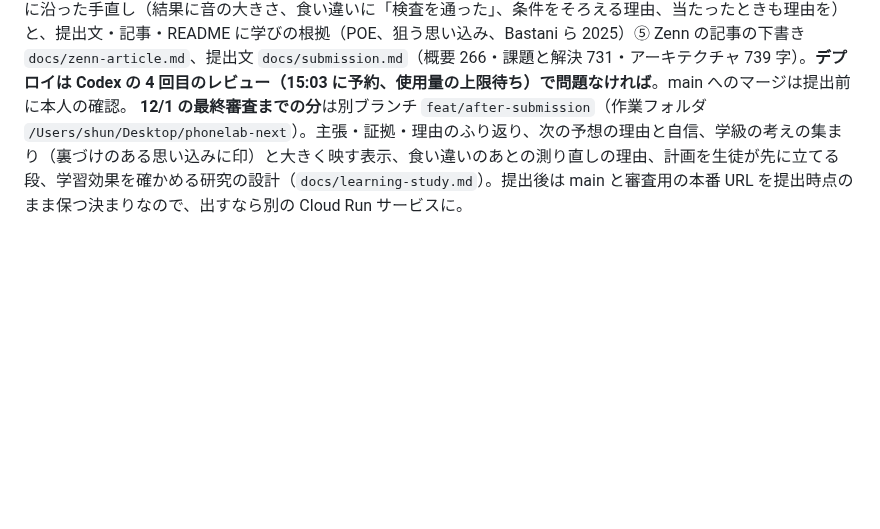
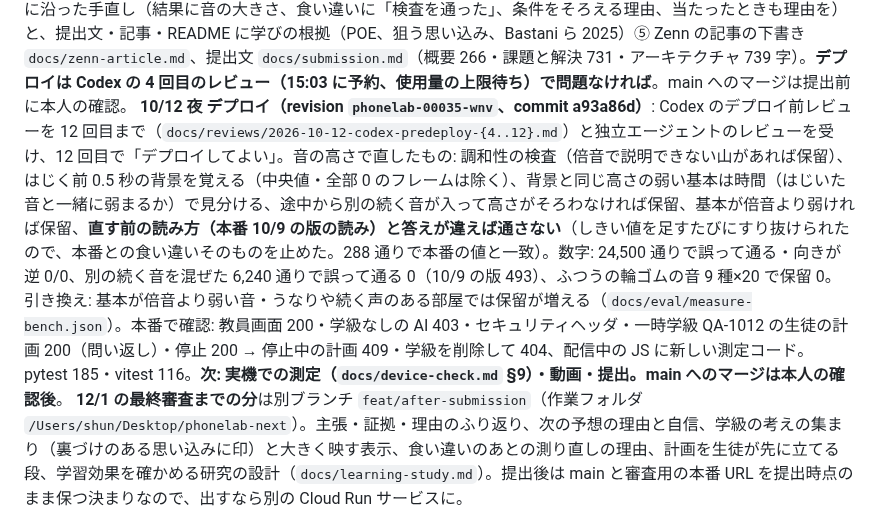
Before and after one commit to nvidia9875/phonelab, a Markdown page: flow.md, the part around the change. Drawn GitHub-style; blank space fills up the shorter version.

Commit message:
docs(flow): 10/12 夜のデプロイ（00035）と本番確認を記録
Co-Authored-By: Claude Opus 5.5 (1M context) <noreply@anthropic.com>

```diff
--- a/flow.md
+++ b/flow.md
@@ -330,6 +330,7 @@ flowchart LR
 **10/2 Codex 採点 4 回目: 69.4（+4.0）**（`docs/reviews/2026-10-02-codex-score-4.md`）。Codex の使用量が上限近いので、**残った指摘を Codex なしで直した**（revision `phonelab-00031-9pb` にデプロイ。本番で再計画の助言が条件を守る・見立ての「何の何人」・段つきトレースと測定の行が教員画面に届くことを、使い捨ての学級 QA-1002 で確認して削除）: ① 再計画の助言が実験の条件を変えていた（「放す高さを低く」「さっきより弱く」）→ Replanner に変えてはいけない条件を渡し、統制層が見つけたら理由を返して作り直し。保留の定型文も条件を変えない言い方に ② 通信できないときの次の一手も「食い違い・理由なし → ふり返り」 ③ 見立ての人数を「音の高さで保留 2 人」と何の人数かまで埋め、別のテーマの名前に別の数を付けた行は落とす ④ トレースを段の名前（計画・再計画・次の一手・会話）つきで最大 24 件、測定ごとの 2 つの値・落ちた検査・生データのハッシュを先生の画面へ ⑤ 費用を ふだん・混雑・厳密な上限 の 3 段に（Gemini 約 41・84・166 円、Cloud Run 等込み 約 58・113・208 円。Cloud Run の単価は**提出前に価格表で要確認**）⑥ 評価: 再計画の助言の有効性 8/8（条件を守った 8/8）、判定役の失敗を別に数える、注入は全件・次の一手は問いと理由の両方を判定、実行ごとに残して揺れを表に（3 回: 問い返し 11→13→13/13、判定役の漏えい 1/59→0/77→0/78）⑦ README・アイデアシート・図・絵コンテを最新の数字に ⑧ 学級の発行・PIN の再発行・削除 `app/scripts/create_class.py` と `docs/onboarding.md`。pytest 160・vitest 88。**次: Codex の使用量が戻ったら 5 回目の採点**
 **10/9 セキュリティとガバナンスの強化**（本人の「ここら辺 Codex にもレビューさせて強くしていって」）。Codex のセキュリティレビュー `docs/reviews/2026-10-09-codex-security.md`（15/35、重い順に 15 件）を受けて直した: ① 実行用 SA を専用の最小権限に（Editor をやめる、`infra/runtime-identity.sh`、revision 00032 で本番切り替え済み。付けた直後は権限の反映待ちで 403 になり、00031 に一度戻してから切り替えた）、デモの PIN とセッションの署名鍵を Secret Manager へ ② 本番は学級の生徒だけが AI を呼べる（`PHONELAB_REQUIRE_CLASS=1`）、再計画・次の一手にも学級の許可 ③ Model Armor を fail-closed に（検査できない文はモデルに渡さない、PARTIAL/FAILURE も）、会話の履歴・考え・予想・前回の問い返しも検査 ④ 危ない動作の勧めを出口で止める（計画・再計画・次の一手は作り直し） ⑤ 生徒ごと 1 日の総枠、やり直し直前の停止確認、学級につながらない端末は測定に進ませない ⑥ セッションの印をサーバの秘密鍵で署名・期限の上限、PIN は scrypt、PIN の間違いを Firestore で接続元と学級全体で数える ⑦ 先生の操作の監査記録（教員画面に表示） ⑧ CSP などのヘッダ、番号の取得をトランザクションに、学級の番号 60 まで、未来の時刻を拒否、共用端末は合言葉ごと消す、Dockerfile を digest 固定・非 root。pytest 182・vitest 89。**10/9 デプロイ済み（revision `phonelab-00034-g65`、`infra/runtime-identity.sh` でセッションの鍵と学級必須を入れてから）**。本番で確認: セキュリティヘッダ、学級なしの AI 呼び出し 403、学級の生徒は Gemini の計画、停止中 409、先生の停止が監査記録に残る、PIN 11 回目で 429、セッションの印。注意: 元に戻したときにトラフィックを revision 固定にしていたので、新しい revision に流れていなかった → `--to-latest` に戻した。Codex 5 回目の採点は使用量の上限で途中停止（私の見立ては約 76 点、勝敗は動画と実機の数字次第）
 **10/12 提出前の仕上げ**: ① 中学に実験を 2 つ足す（音の高さ「張り」、振り子とエネルギー「糸の長さ」。7 実験）② 合成ベンチマーク（`app/web/scripts/measure-bench.ts`）で測定コードの弱点を見つけて直す。Codex のデプロイ前レビューを 3 回、独立のエージェントのレビューを 1 回受け、音の高さの「倍音の取り違えが一致の検査を通り、2 条件の向きが逆になる」穴を毎回直した（24,500 通りで誤って通る 6,215 → 148、向きが逆 8,306 → 7）③ 評価をやり直し（予想 34 件で 30/30、判定役 延べ 84 回で先出し 0）④ 教育研究に沿った手直し（結果に音の大きさ、食い違いに「検査を通った」、条件をそろえる理由、当たったときも理由を）と、提出文・記事・README に学びの根拠（POE、狙う思い込み、Bastani ら 2025）⑤ Zenn の記事の下書き `docs/zenn-article.md`、提出文 `docs/submission.md`（概要 266・課題と解決 731・アーキテクチャ 739 字）。**デプロイは Codex の 4 回目のレビュー（15:03 に予約、使用量の上限待ち）で問題なければ**。main へのマージは提出前に本人の確認。
+**10/12 夜 デプロイ（revision `phonelab-00035-wnv`、commit a93a86d）**: Codex のデプロイ前レビューを 12 回目まで（`docs/reviews/2026-10-12-codex-predeploy-{4..12}.md`）と独立エージェントのレビューを受け、12 回目で「デプロイしてよい」。音の高さで直したもの: 調和性の検査（倍音で説明できない山があれば保留）、はじく前 0.5 秒の背景を覚える（中央値・全部 0 のフレームは除く）、背景と同じ高さの弱い基本は時間（はじいた音と一緒に弱まるか）で見分ける、途中から別の続く音が入って高さがそろわなければ保留、基本が倍音より弱ければ保留、**直す前の読み方（本番 10/9 の版の読み）と答えが違えば通さない**（しきい値を足すたびにすり抜けられたので、本番との食い違いそのものを止めた。288 通りで本番の値と一致）。数字: 24,500 通りで誤って通る・向きが逆 0/0、別の続く音を混ぜた 6,240 通りで誤って通る 0（10/9 の版 493）、ふつうの輪ゴムの音 9 種×20 で保留 0。引き換え: 基本が倍音より弱い音・うなりや続く声のある部屋では保留が増える（`docs/eval/measure-bench.json`）。本番で確認: 教員画面 200・学級なしの AI 403・セキュリティヘッダ・一時学級 QA-1012 の生徒の計画 200（問い返し）・停止 200 → 停止中の計画 409・学級を削除して 404、配信中の JS に新しい測定コード。pytest 185・vitest 116。**次: 実機での測定（`docs/device-check.md` §9）・動画・提出。main へのマージは本人の確認後**。
 **12/1 の最終審査までの分**は別ブランチ `feat/after-submission`（作業フォルダ `/Users/shun/Desktop/phonelab-next`）。主張・証拠・理由のふり返り、次の予想の理由と自信、学級の考えの集まり（裏づけのある思い込みに印）と大きく映す表示、食い違いのあとの測り直しの理由、計画を生徒が先に立てる段、学習効果を確かめる研究の設計（`docs/learning-study.md`）。提出後は main と審査用の本番 URL を提出時点のまま保つ決まりなので、出すなら別の Cloud Run サービスに。
 
 ### D. 統制層（〜10/1）— 審査軸②の本体
```
